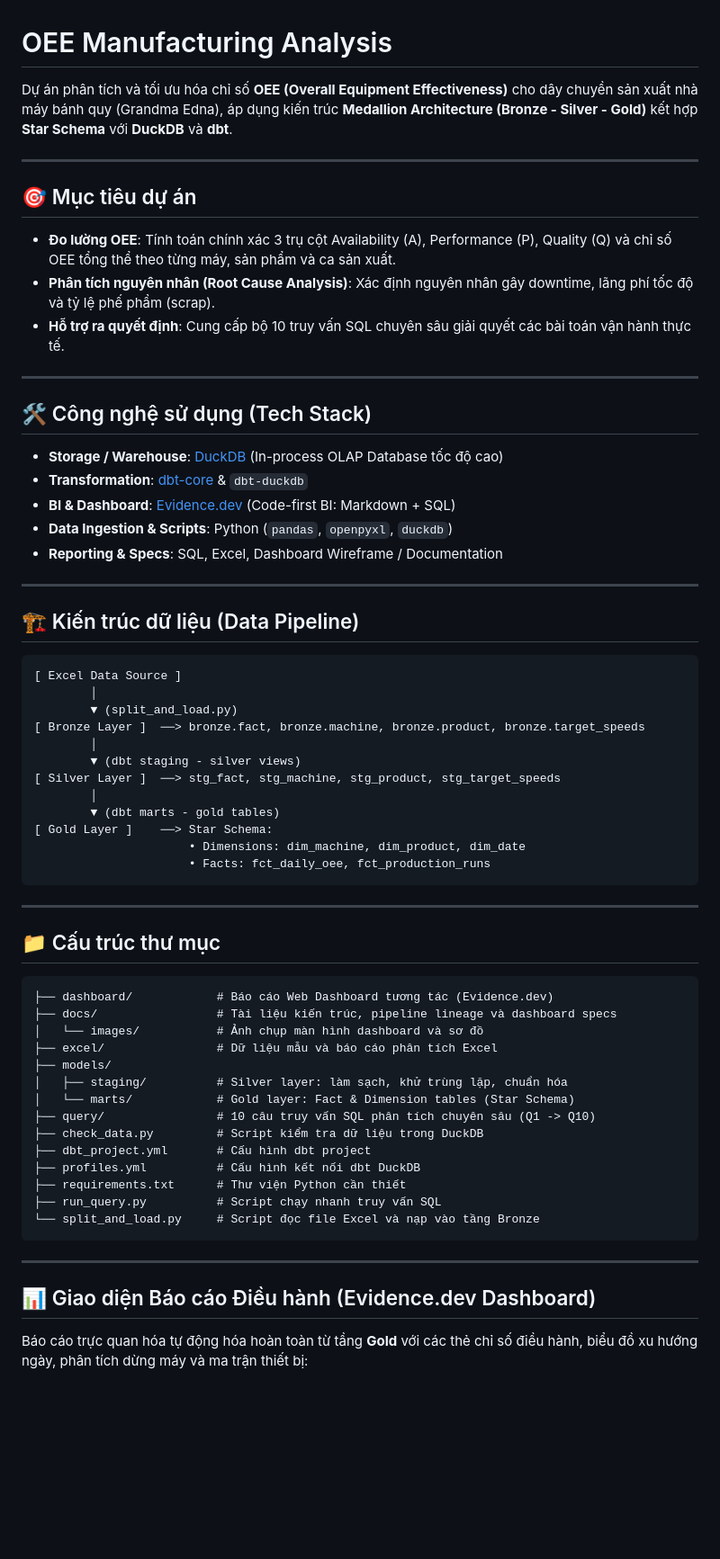
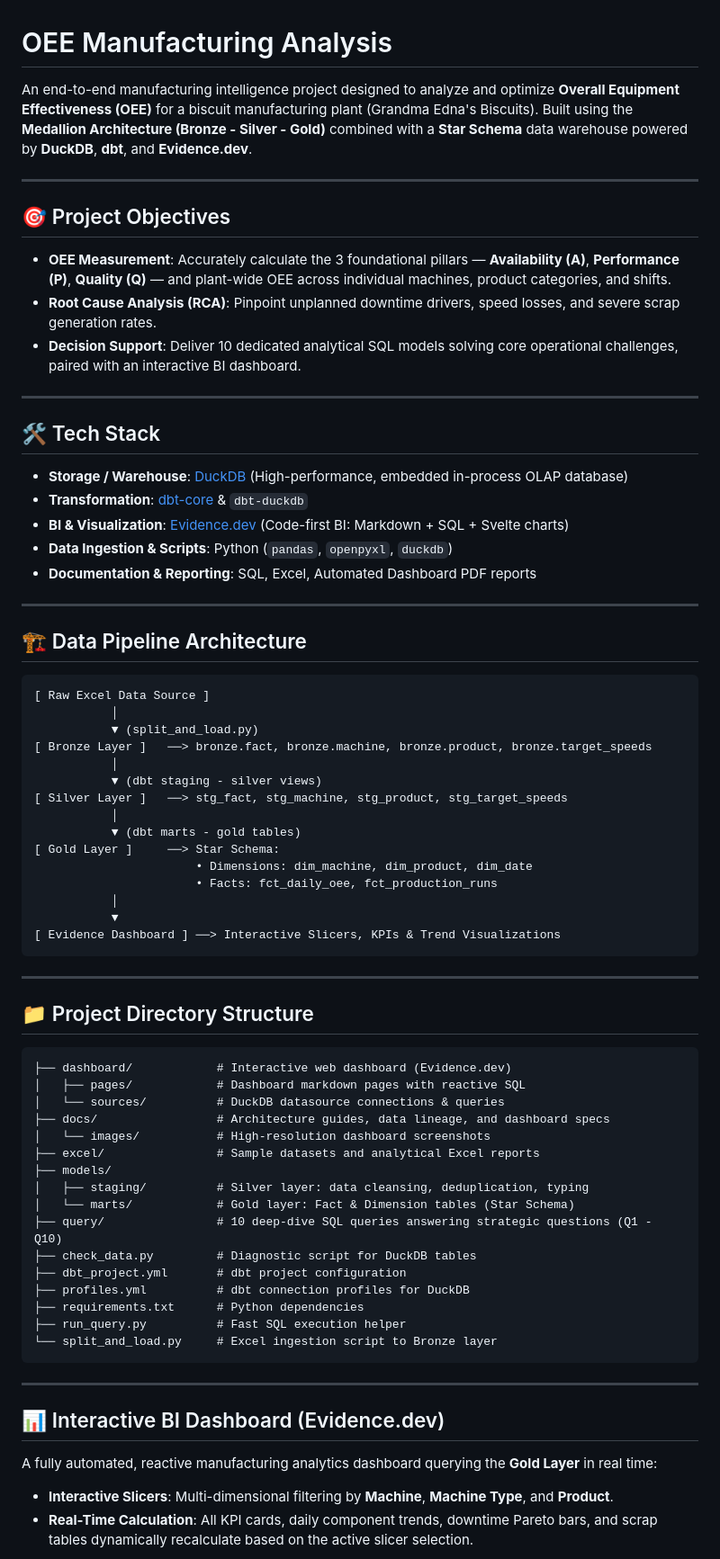
Before and after one commit to thien1805/OEE_Manufacturing_Analysis, a Markdown page: README.md, the part around one of its changes. Shown at 90% size. GitHub-like rendering; blank space fills up the shorter version.

````diff
--- a/README.md
+++ b/README.md
@@ -1,69 +1,77 @@
 # OEE Manufacturing Analysis
 
-Dự án phân tích và tối ưu hóa chỉ số **OEE (Overall Equipment Effectiveness)** cho dây chuyền sản xuất nhà máy bánh quy (Grandma Edna), áp dụng kiến trúc **Medallion Architecture (Bronze - Silver - Gold)** kết hợp **Star Schema** với **DuckDB** và **dbt**.
+An end-to-end manufacturing intelligence project designed to analyze and optimize **Overall Equipment Effectiveness (OEE)** for a biscuit manufacturing plant (Grandma Edna's Biscuits). Built using the **Medallion Architecture (Bronze - Silver - Gold)** combined with a **Star Schema** data warehouse powered by **DuckDB**, **dbt**, and **Evidence.dev**.
 
 ---
 
-## 🎯 Mục tiêu dự án
+## 🎯 Project Objectives
 
-- **Đo lường OEE**: Tính toán chính xác 3 trụ cột Availability (A), Performance (P), Quality (Q) và chỉ số OEE tổng thể theo từng máy, sản phẩm và ca sản xuất.
-- **Phân tích nguyên nhân (Root Cause Analysis)**: Xác định nguyên nhân gây downtime, lãng phí tốc độ và tỷ lệ phế phẩm (scrap).
-- **Hỗ trợ ra quyết định**: Cung cấp bộ 10 truy vấn SQL chuyên sâu giải quyết các bài toán vận hành thực tế.
+- **OEE Measurement**: Accurately calculate the 3 foundational pillars — **Availability (A)**, **Performance (P)**, **Quality (Q)** — and plant-wide OEE across individual machines, product categories, and shifts.
+- **Root Cause Analysis (RCA)**: Pinpoint unplanned downtime drivers, speed losses, and severe scrap generation rates.
+- **Decision Support**: Deliver 10 dedicated analytical SQL models solving core operational challenges, paired with an interactive BI dashboard.
 
 ---
 
-## 🛠 Công nghệ sử dụng (Tech Stack)
+## 🛠 Tech Stack
 
-- **Storage / Warehouse**: [DuckDB](https://duckdb.org/) (In-process OLAP Database tốc độ cao)
+- **Storage / Warehouse**: [DuckDB](https://duckdb.org/) (High-performance, embedded in-process OLAP database)
 - **Transformation**: [dbt-core](https://www.getdbt.com/) & `dbt-duckdb`
-- **BI & Dashboard**: [Evidence.dev](https://evidence.dev/) (Code-first BI: Markdown + SQL)
+- **BI & Visualization**: [Evidence.dev](https://evidence.dev/) (Code-first BI: Markdown + SQL + Svelte charts)
 - **Data Ingestion & Scripts**: Python (`pandas`, `openpyxl`, `duckdb`)
-- **Reporting & Specs**: SQL, Excel, Dashboard Wireframe / Documentation
+- **Documentation & Reporting**: SQL, Excel, Automated Dashboard PDF reports
 
 ---
 
-## 🏗 Kiến trúc dữ liệu (Data Pipeline)
+## 🏗 Data Pipeline Architecture
 
 ```
-[ Excel Data Source ]
-        │
-        ▼ (split_and_load.py)
-[ Bronze Layer ]  ──> bronze.fact, bronze.machine, bronze.product, bronze.target_speeds
-        │
-        ▼ (dbt staging - silver views)
-[ Silver Layer ]  ──> stg_fact, stg_machine, stg_product, stg_target_speeds
-        │
-        ▼ (dbt marts - gold tables)
-[ Gold Layer ]    ──> Star Schema:
-                      • Dimensions: dim_machine, dim_product, dim_date
-                      • Facts: fct_daily_oee, fct_production_runs
+[ Raw Excel Data Source ]
+           │
+           ▼ (split_and_load.py)
+[ Bronze Layer ]   ──> bronze.fact, bronze.machine, bronze.product, bronze.target_speeds
+           │
+           ▼ (dbt staging - silver views)
+[ Silver Layer ]   ──> stg_fact, stg_machine, stg_product, stg_target_speeds
+           │
+           ▼ (dbt marts - gold tables)
+[ Gold Layer ]     ──> Star Schema:
+                       • Dimensions: dim_machine, dim_product, dim_date
+                       • Facts: fct_daily_oee, fct_production_runs
+           │
+           ▼
+[ Evidence Dashboard ] ──> Interactive Slicers, KPIs & Trend Visualizations
 ```
 
 ---
 
-## 📁 Cấu trúc thư mục
+## 📁 Project Directory Structure
 
 ```text
-├── dashboard/            # Báo cáo Web Dashboard tương tác (Evidence.dev)
-├── docs/                 # Tài liệu kiến trúc, pipeline lineage và dashboard specs
-│   └── images/           # Ảnh chụp màn hình dashboard và sơ đồ
-├── excel/                # Dữ liệu mẫu và báo cáo phân tích Excel
+├── dashboard/            # Interactive web dashboard (Evidence.dev)
+│   ├── pages/            # Dashboard markdown pages with reactive SQL
+│   └── sources/          # DuckDB datasource connections & queries
+├── docs/                 # Architecture guides, data lineage, and dashboard specs
+│   └── images/           # High-resolution dashboard screenshots
+├── excel/                # Sample datasets and analytical Excel reports
 ├── models/
-│   ├── staging/          # Silver layer: làm sạch, khử trùng lặp, chuẩn hóa
+│   ├── staging/          # Silver layer: data cleansing, deduplication, typing
 │   └── marts/            # Gold layer: Fact & Dimension tables (Star Schema)
-├── query/                # 10 câu truy vấn SQL phân tích chuyên sâu (Q1 -> Q10)
-├── check_data.py         # Script kiểm tra dữ liệu trong DuckDB
-├── dbt_project.yml       # Cấu hình dbt project
-├── profiles.yml          # Cấu hình kết nối dbt DuckDB
-├── requirements.txt      # Thư viện Python cần thiết
-├── run_query.py          # Script chạy nhanh truy vấn SQL
-└── split_and_load.py     # Script đọc file Excel và nạp vào tầng Bronze
+├── query/                # 10 deep-dive SQL queries answering strategic questions (Q1 - Q10)
+├── check_data.py         # Diagnostic script for DuckDB tables
+├── dbt_project.yml       # dbt project configuration
+├── profiles.yml          # dbt connection profiles for DuckDB
+├── requirements.txt      # Python dependencies
+├── run_query.py          # Fast SQL execution helper
+└── split_and_load.py     # Excel ingestion script to Bronze layer
 ```
 
 ---
 
-## 📊 Giao diện Báo cáo Điều hành (Evidence.dev Dashboard)
+## 📊 Interactive BI Dashboard (Evidence.dev)
 
-Báo cáo trực quan hóa tự động hóa hoàn toàn từ tầng **Gold** với các thẻ chỉ số điều hành, biểu đồ xu hướng ngày, phân tích dừng máy và ma trận thiết bị:
+A fully automated, reactive manufacturing analytics dashboard querying the **Gold Layer** in real time:
+
+- **Interactive Slicers**: Multi-dimensional filtering by **Machine**, **Machine Type**, and **Product**.
+- **Real-Time Calculation**: All KPI cards, daily component trends, downtime Pareto bars, and scrap tables dynamically recalculate based on the active slicer selection.
 
 <p align="center">
````
Also changed, not shown: other parts of README.md (+23 -29 lines), dashboard/pages/index.md (+134 -54 lines), docs/images/dashboard_overview.png, 3 other files.
